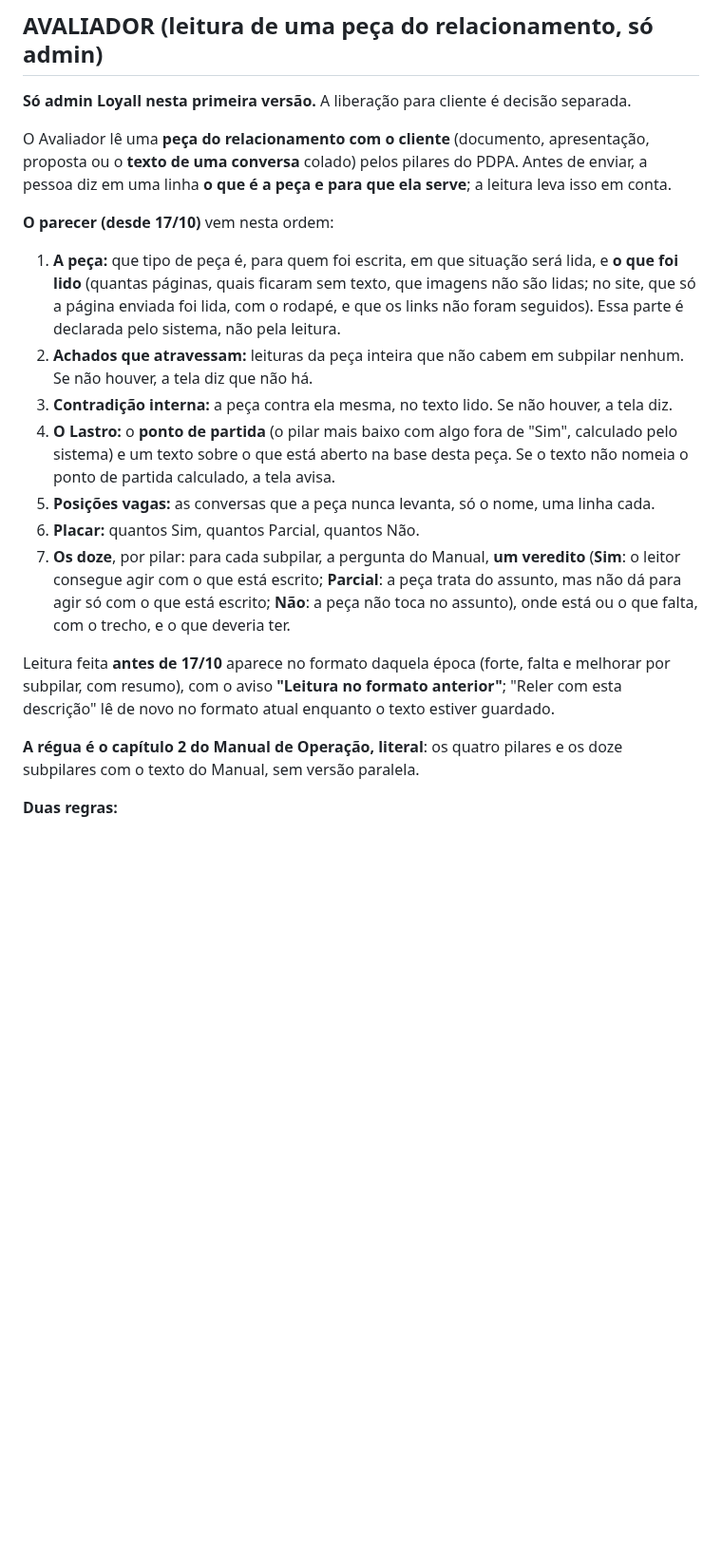
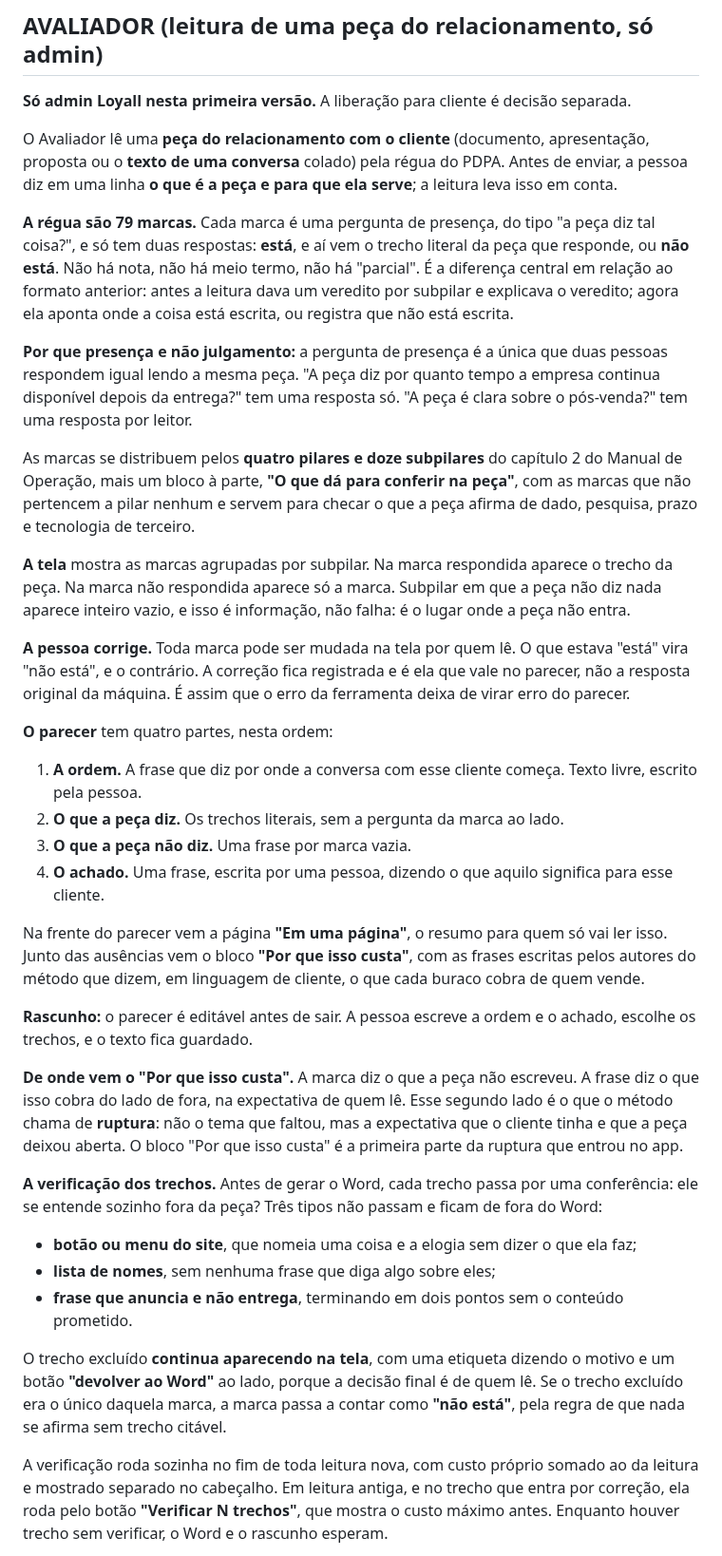
Before and after one commit to adaquinosud/pdpa-v3, a Markdown page: docs/DESCRITIVO_EXPLORAR.md, the part around one of its changes. Shown at 95% size. GitHub-like rendering; blank space fills up the shorter version.

```diff
--- a/docs/DESCRITIVO_EXPLORAR.md
+++ b/docs/DESCRITIVO_EXPLORAR.md
@@ -959,32 +959,67 @@ cross-fonte dela). O link é visível só para Loyall (a tela de pessoa é restr
 **Só admin Loyall nesta primeira versão.** A liberação para cliente é decisão separada.
 
 O Avaliador lê uma **peça do relacionamento com o cliente** (documento, apresentação, proposta ou
-o **texto de uma conversa** colado) pelos pilares do PDPA. Antes de enviar, a pessoa diz em uma
-linha **o que é a peça e para que ela serve**; a leitura leva isso em conta.
+o **texto de uma conversa** colado) pela régua do PDPA. Antes de enviar, a pessoa diz em uma linha
+**o que é a peça e para que ela serve**; a leitura leva isso em conta.
 
-**O parecer (desde 17/10)** vem nesta ordem:
-1. **A peça:** que tipo de peça é, para quem foi escrita, em que situação será lida, e **o que foi
-   lido** (quantas páginas, quais ficaram sem texto, que imagens não são lidas; no site, que só a
-   página enviada foi lida, com o rodapé, e que os links não foram seguidos). Essa parte é
-   declarada pelo sistema, não pela leitura.
-2. **Achados que atravessam:** leituras da peça inteira que não cabem em subpilar nenhum. Se não
-   houver, a tela diz que não há.
-3. **Contradição interna:** a peça contra ela mesma, no texto lido. Se não houver, a tela diz.
-4. **O Lastro:** o **ponto de partida** (o pilar mais baixo com algo fora de "Sim", calculado pelo
-   sistema) e um texto sobre o que está aberto na base desta peça. Se o texto não nomeia o ponto
-   de partida calculado, a tela avisa.
-5. **Posições vagas:** as conversas que a peça nunca levanta, só o nome, uma linha cada.
-6. **Placar:** quantos Sim, quantos Parcial, quantos Não.
-7. **Os doze**, por pilar: para cada subpilar, a pergunta do Manual, **um veredito** (**Sim**: o
-   leitor consegue agir com o que está escrito; **Parcial**: a peça trata do assunto, mas não dá
-   para agir só com o que está escrito; **Não**: a peça não toca no assunto), onde está ou o que
-   falta, com o trecho, e o que deveria ter.
+**A régua são 79 marcas.** Cada marca é uma pergunta de presença, do tipo "a peça diz tal coisa?",
+e só tem duas respostas: **está**, e aí vem o trecho literal da peça que responde, ou **não está**.
+Não há nota, não há meio termo, não há "parcial". É a diferença central em relação ao formato
+anterior: antes a leitura dava um veredito por subpilar e explicava o veredito; agora ela aponta
+onde a coisa está escrita, ou registra que não está escrita.
 
-Leitura feita **antes de 17/10** aparece no formato daquela época (forte, falta e melhorar por
-subpilar, com resumo), com o aviso **"Leitura no formato anterior"**; "Reler com esta descrição"
-lê de novo no formato atual enquanto o texto estiver guardado.
+**Por que presença e não julgamento:** a pergunta de presença é a única que duas pessoas respondem
+igual lendo a mesma peça. "A peça diz por quanto tempo a empresa continua disponível depois da
+entrega?" tem uma resposta só. "A peça é clara sobre o pós-venda?" tem uma resposta por leitor.
 
-**A régua é o capítulo 2 do Manual de Operação, literal**: os quatro pilares e os doze subpilares
-com o texto do Manual, sem versão paralela.
+As marcas se distribuem pelos **quatro pilares e doze subpilares** do capítulo 2 do Manual de
+Operação, mais um bloco à parte, **"O que dá para conferir na peça"**, com as marcas que não
+pertencem a pilar nenhum e servem para checar o que a peça afirma de dado, pesquisa, prazo e
+tecnologia de terceiro.
 
-**Duas regras:**
+**A tela** mostra as marcas agrupadas por subpilar. Na marca respondida aparece o trecho da peça.
+Na marca não respondida aparece só a marca. Subpilar em que a peça não diz nada aparece inteiro
+vazio, e isso é informação, não falha: é o lugar onde a peça não entra.
+
+**A pessoa corrige.** Toda marca pode ser mudada na tela por quem lê. O que estava "está" vira "não
+está", e o contrário. A correção fica registrada e é ela que vale no parecer, não a resposta
+original da máquina. É assim que o erro da ferramenta deixa de virar erro do parecer.
+
+**O parecer** tem quatro partes, nesta ordem:
+
+1. **A ordem.** A frase que diz por onde a conversa com esse cliente começa. Texto livre, escrito
+   pela pessoa.
+2. **O que a peça diz.** Os trechos literais, sem a pergunta da marca ao lado.
+3. **O que a peça não diz.** Uma frase por marca vazia.
+4. **O achado.** Uma frase, escrita por uma pessoa, dizendo o que aquilo significa para esse
+   cliente.
+
+Na frente do parecer vem a página **"Em uma página"**, o resumo para quem só vai ler isso. Junto das
+ausências vem o bloco **"Por que isso custa"**, com as frases escritas pelos autores do método que
+dizem, em linguagem de cliente, o que cada buraco cobra de quem vende.
+
+**Rascunho:** o parecer é editável antes de sair. A pessoa escreve a ordem e o achado, escolhe os
+trechos, e o texto fica guardado.
+
+**De onde vem o "Por que isso custa".** A marca diz o que a peça não escreveu. A frase diz o que
+isso cobra do lado de fora, na expectativa de quem lê. Esse segundo lado é o que o método chama de
+**ruptura**: não o tema que faltou, mas a expectativa que o cliente tinha e que a peça deixou
+aberta. O bloco "Por que isso custa" é a primeira parte da ruptura que entrou no app.
+
+**A verificação dos trechos.** Antes de gerar o Word, cada trecho passa por uma conferência: ele se
+entende sozinho fora da peça? Três tipos não passam e ficam de fora do Word:
+
+- **botão ou menu do site**, que nomeia uma coisa e a elogia sem dizer o que ela faz;
+- **lista de nomes**, sem nenhuma frase que diga algo sobre eles;
+- **frase que anuncia e não entrega**, terminando em dois pontos sem o conteúdo prometido.
+
+O trecho excluído **continua aparecendo na tela**, com uma etiqueta dizendo o motivo e um botão
+**"devolver ao Word"** ao lado, porque a decisão final é de quem lê. Se o trecho excluído era o
+único daquela marca, a marca passa a contar como **"não está"**, pela regra de que nada se afirma
+sem trecho citável.
+
+A verificação roda sozinha no fim de toda leitura nova, com custo próprio somado ao da leitura e
+mostrado separado no cabeçalho. Em leitura antiga, e no trecho que entra por correção, ela roda
+pelo botão **"Verificar N trechos"**, que mostra o custo máximo antes. Enquanto houver trecho sem
+verificar, o Word e o rascunho esperam.
+
```
Also changed, not shown: other parts of docs/DESCRITIVO_EXPLORAR.md (+71 -47 lines).
